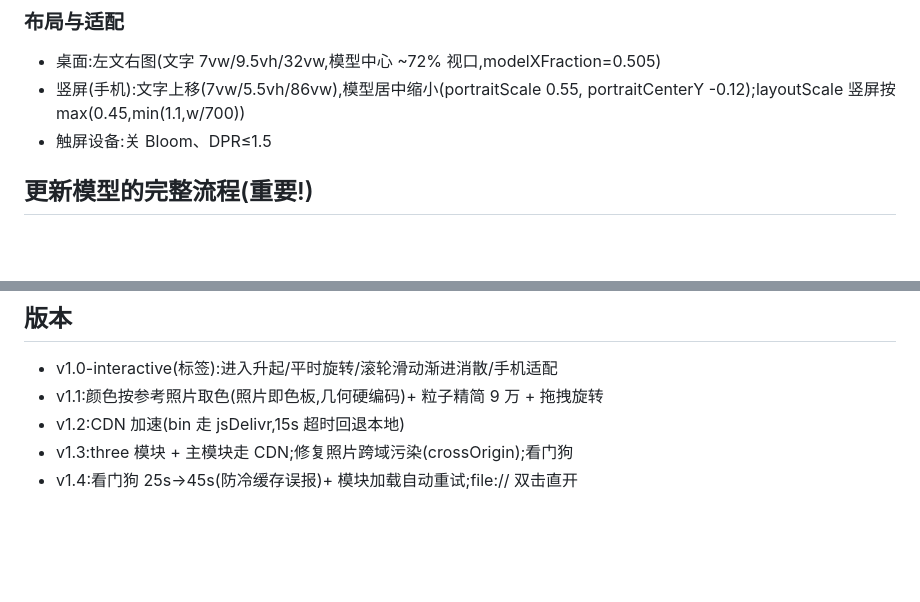
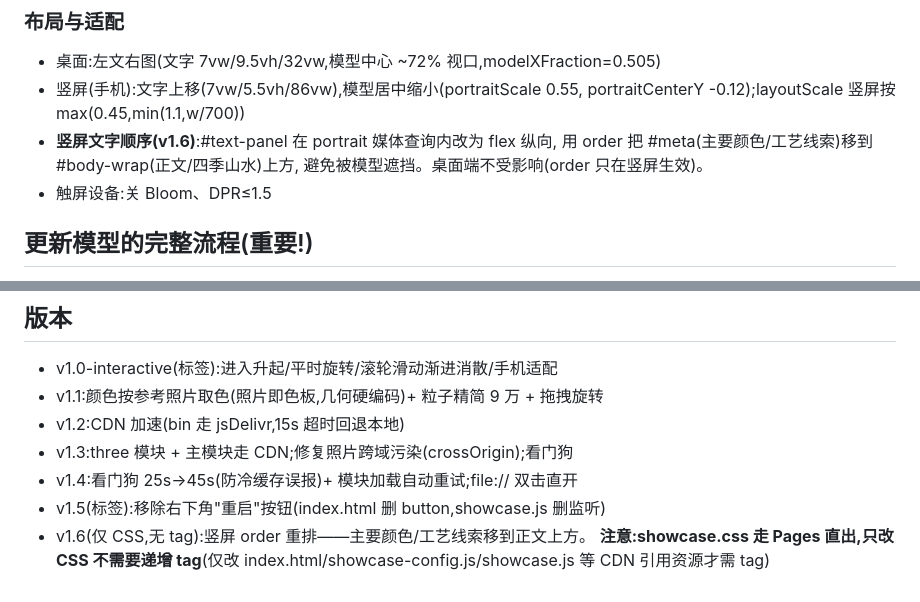
Before and after one commit to 2188195028-crypto/medallion-pointcloud, a Markdown page: CLAUDE.md, 2 parts joined by grey strips. Rendered like a GitHub page; blank space fills up the shorter version.

Commit message:
docs: CLAUDE.md 补充 v1.5/v1.6 变更记录与竖屏布局说明
Co-Authored-By: Claude <noreply@anthropic.com>

```diff
--- a/CLAUDE.md
+++ b/CLAUDE.md
@@ -91,6 +91,9 @@ meta   : u8  × count × 4    [seed, delay, edge, size] 量化
 - 桌面:左文右图(文字 7vw/9.5vh/32vw,模型中心 ~72% 视口,modelXFraction=0.505)
 - 竖屏(手机):文字上移(7vw/5.5vh/86vw),模型居中缩小(portraitScale 0.55,
   portraitCenterY -0.12);layoutScale 竖屏按 max(0.45,min(1.1,w/700))
+- **竖屏文字顺序(v1.6)**:#text-panel 在 portrait 媒体查询内改为 flex 纵向,
+  用 order 把 #meta(主要颜色/工艺线索)移到 #body-wrap(正文/四季山水)上方,
+  避免被模型遮挡。桌面端不受影响(order 只在竖屏生效)。
 - 触屏设备:关 Bloom、DPR≤1.5
 
 ## 更新模型的完整流程(重要!)
@@ -194,3 +197,7 @@ git tag v1.6 && git push origin v1.6 && git push origin master
 - v1.2:CDN 加速(bin 走 jsDelivr,15s 超时回退本地)
 - v1.3:three 模块 + 主模块走 CDN;修复照片跨域污染(crossOrigin);看门狗
 - v1.4:看门狗 25s→45s(防冷缓存误报)+ 模块加载自动重试;file:// 双击直开
+- v1.5(标签):移除右下角"重启"按钮(index.html 删 button,showcase.js 删监听)
+- v1.6(仅 CSS,无 tag):竖屏 order 重排——主要颜色/工艺线索移到正文上方。
+  **注意:showcase.css 走 Pages 直出,只改 CSS 不需要递增 tag**(仅改
+  index.html/showcase-config.js/showcase.js 等 CDN 引用资源才需 tag)
```
